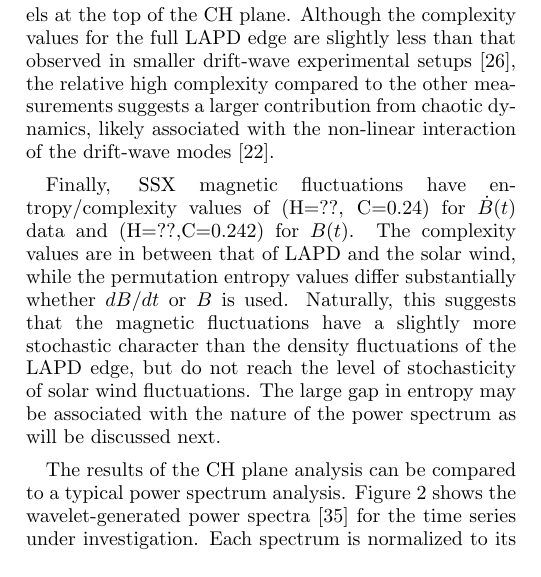
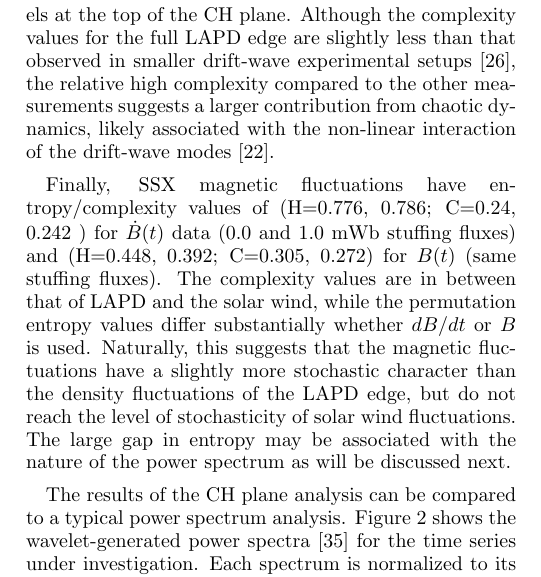
Before and after one commit to dschaffner/ssx_CHplane_2014, a LaTeX paper (SSX PE paper2.tex): part of one column of page 4 of 6, cut so that both start at the same text. Compiled offline with pdfLaTeX.

Commit message:
Fixed figure 1, addition of in-text H and C values

```diff
--- a/SSX PE paper2.tex
+++ b/SSX PE paper2.tex
@@ -115,7 +115,7 @@ The relative coordinates of each measurement show that the solar wind magnetic f
 
 Conversely LAPD edge fluctuations are the most chaotic-like with coordinates of (H=0.441, C=0.296), closest of the three measurements to the chaotic models at the top of the CH plane. Although the complexity values for the full LAPD edge are slightly less than that observed in smaller drift-wave experimental setups~\cite{maggs2013}, the relative high complexity compared to the other measurements suggests a larger contribution from chaotic dynamics, likely associated with the non-linear interaction of the drift-wave modes~\cite{maggs2012}.
 
-Finally, SSX magnetic fluctuations have entropy/complexity values of (H=??, C=0.24) for $\dot{B}(t)$ data and (H=??,C=0.242) for $B(t)$. The complexity values are in between that of LAPD and the solar wind, while the permutation entropy values differ substantially whether $dB/dt$ or $B$ is used. Naturally, this suggests that the magnetic fluctuations have a slightly more stochastic character than the density fluctuations of the LAPD edge, but do not reach the level of stochasticity of solar wind fluctuations. The large gap in entropy may be associated with the nature of the power spectrum as will be discussed next.
+Finally, SSX magnetic fluctuations have entropy/complexity values of (H=0.776, 0.786; C=0.24, 0.242 ) for $\dot{B}(t)$ data (0.0 and 1.0 mWb stuffing fluxes) and (H=0.448, 0.392; C=0.305, 0.272) for $B(t)$ (same stuffing fluxes). The complexity values are in between that of LAPD and the solar wind, while the permutation entropy values differ substantially whether $dB/dt$ or $B$ is used. Naturally, this suggests that the magnetic fluctuations have a slightly more stochastic character than the density fluctuations of the LAPD edge, but do not reach the level of stochasticity of solar wind fluctuations. The large gap in entropy may be associated with the nature of the power spectrum as will be discussed next.
 
 The results of the CH plane analysis can be compared to a typical power spectrum analysis. Figure~\ref{fig:spectra} shows the wavelet-generated power spectra~\cite{torrence1998} for the time series under investigation. Each spectrum is normalized to its minimum frequency in order for each curve to be placed on the same axis; this allows for the overall shape of the spectra to be directly compared. Furthermore, each curve is placed arbitrarily on the y-axis. Each spectra is also cut-off at the frequency associated with the embedding delay used in the CH plane analysis. The LAPD spectrum shows the most exponential-like ($\sim e^{\tau f}$) shape while the solar wind spectrum is the most power-law like ($\sim f^{-\alpha}$). SSX $\dot{B}$ and $B$ spectra are in between though with slightly more power-law behavior. Since exponential spectra are typically identified with low-dimensional chaotic behavior~\cite{maggs2012}, the range in spectra mirror the results of the complexity analysis. The most exponential spectrum (LAPD) has the highest level of complexity while the most power-law like (solar wind) has the least complexity. The spectra also shed light on interpretation of the permutation entropy. The steepest spectra in Fig~\ref{fig:spectra} is the SSX $B$ spectrum; the time series also has the lowest amount of entropy. The LAPD data, if it were compared to a power-law slope, would have the second steepest spectrum while the SSX $\dot{B}$ spectrum is third, and finally the solar wind is the shallowest. This ordering is consistent with the values of permutation entropy for each time series. These results suggests that the permutation entropy is associated with the overall distribution of frequency power content of the time series, while the exponential versus power-law shape is associated with the level of complexity. It is clear that though each of these spectra is considered broadband and would perhaps be described as turbulent, the CH plane analysis reflects the different physical mechanisms which produce the fluctuations.
 
```
Also changed, not shown: SSX PE paper2.pdf, fig1new.png, 2 other files.
